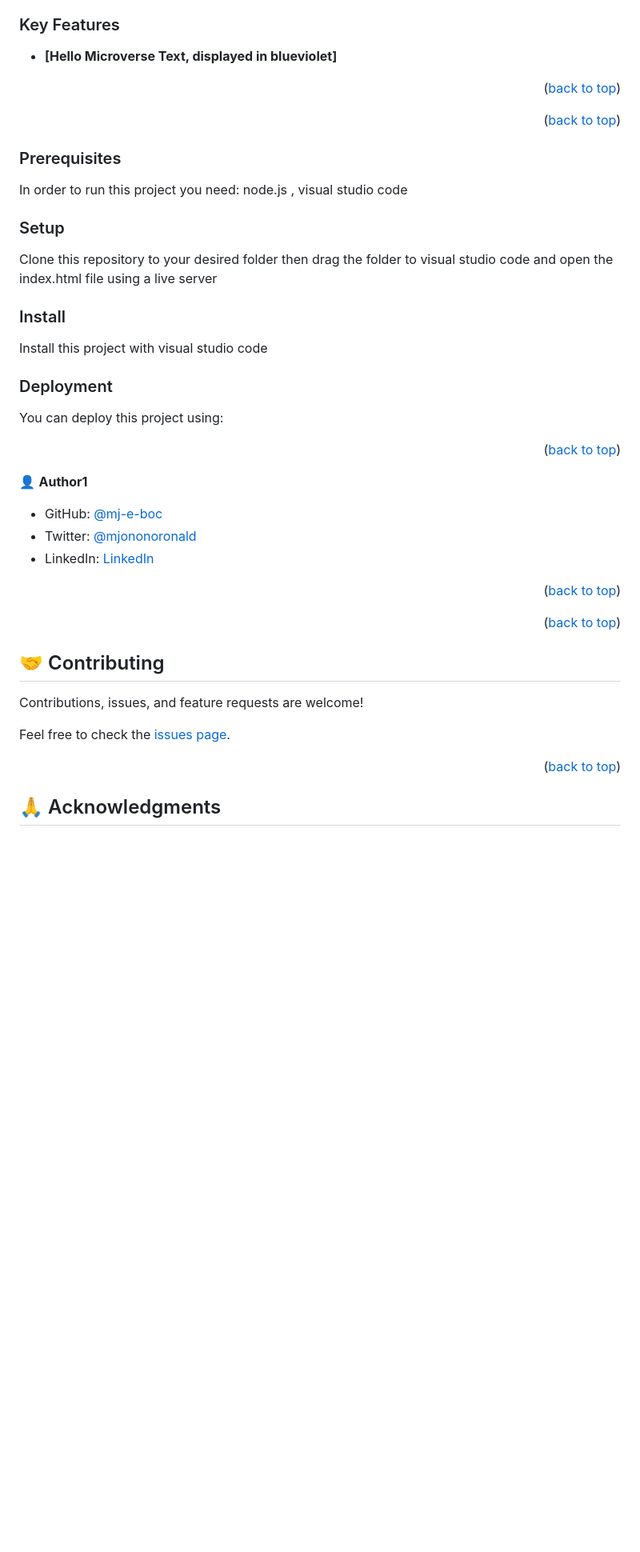
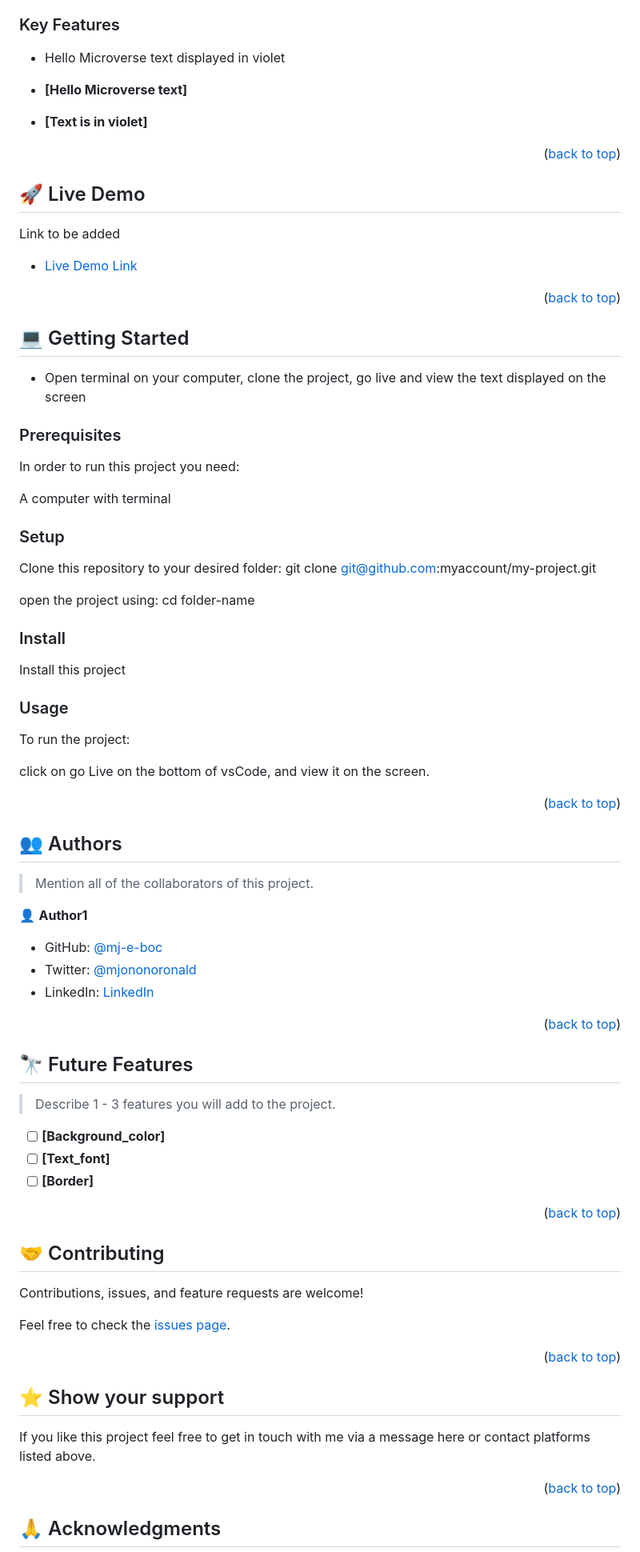
Before and after one commit to mj-e-boc/Helloo-Microverse, a Markdown page: README.md, the part around the change printed below. Shown: that part at 80% size. GitHub-like rendering; blank space fills up the shorter version.

```diff
--- a/README.md
+++ b/README.md
@@ -54,28 +58,55 @@
 ### Key Features <a name="key-features"></a>
 
-- **[Hello Microverse Text, displayed in blueviolet]**
+- Hello Microverse text displayed in violet
+
+- **[Hello Microverse text]**
+- **[Text is in violet]**
 
 <p align="right">(<a href="#readme-top">back to top</a>)</p>
 
+<!-- LIVE DEMO -->
+
+## 🚀 Live Demo <a name="live-demo"></a>
+
+Link to be added
+
+- [Live Demo Link](https://github.com/mj-e-boc/Helloo-Microverse)
+
 <p align="right">(<a href="#readme-top">back to top</a>)</p>
+
+## 💻 Getting Started <a name="getting-started"></a>
+
+- Open terminal on your computer, clone the project, go live and view the text displayed on the screen
 
 ### Prerequisites
 
-In order to run this project you need: node.js , visual studio code
+In order to run this project you need:
+
+A computer with terminal
 
 ### Setup
 
-Clone this repository to your desired folder then drag the folder to visual studio code and open the index.html file using a live server
+Clone this repository to your desired folder:
+git clone git@github.com:myaccount/my-project.git
+
+open the project using:
+cd folder-name
 
 ### Install
 
-Install this project with visual studio code
+Install this project
 
-### Deployment
+### Usage
 
-You can deploy this project using:
+To run the project:
+
+click on go Live on the bottom of vsCode, and view it on the screen.
 
 <p align="right">(<a href="#readme-top">back to top</a>)</p>
+
+## 👥 Authors <a name="authors"></a>
+
+> Mention all of the collaborators of this project.
 
 👤 **Author1**
 
@@ -85,13 +116,27 @@ You can deploy this project using:
 
 <p align="right">(<a href="#readme-top">back to top</a>)</p>
 
+## 🔭 Future Features <a name="future-features"></a>
+
+> Describe 1 - 3 features you will add to the project.
+
+- [ ] **[Background_color]**
+- [ ] **[Text_font]**
+- [ ] **[Border]**
+
 <p align="right">(<a href="#readme-top">back to top</a>)</p>
 
 ## 🤝 Contributing <a name="contributing"></a>
 
 Contributions, issues, and feature requests are welcome!
 
-Feel free to check the [issues page](../../issues/).
+Feel free to check the [issues page](https://github.com/mj-e-boc/Helloo-Microverse/issues).
+
+<p align="right">(<a href="#readme-top">back to top</a>)</p>
+
+## ⭐️ Show your support <a name="support"></a>
+
+If you like this project feel free to get in touch with me via a message here or contact platforms listed above.
 
 <p align="right">(<a href="#readme-top">back to top</a>)</p>
 
```
Also changed, not shown: other parts of README.md (+25 -17 lines).
